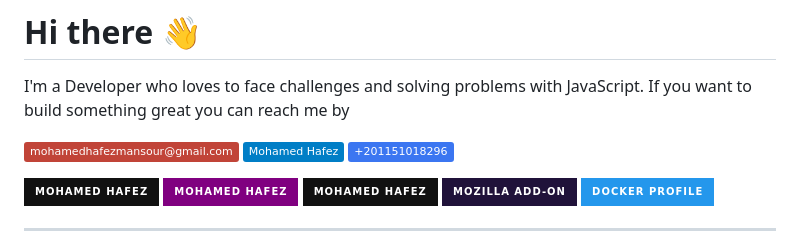
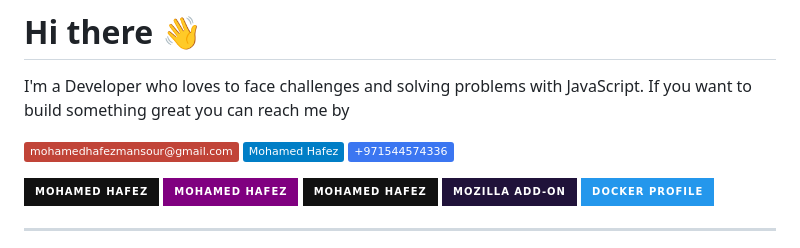
Before and after one commit to M-Hafez22/mohamed_hafez_resume, a Markdown page: README.md, the part around the change. Rendered like a GitHub page; badges without logos.

Commit message:
Update phone number

```diff
--- a/README.md
+++ b/README.md
@@ -5,7 +5,7 @@ If you want to build something great you can reach me by
 
 [![Gmail](https://img.shields.io/badge/-mohamedhafezmansour@gmail.com-c14438?style=social&logo=Gmail)](mailto:mohamedhafezmansour@gmail.com)
 [![Linkedin](https://img.shields.io/badge/-Mohamed_Hafez-blue?style=social&logo=Linkedin)](https://www.linkedin.com/in/M-Hafez22/)
-[![signal](https://img.shields.io/badge/-+201151018296-3B76F1?style=social&logo=signal)](https://signal.me/#p/+201151018296)
+[![signal](https://img.shields.io/badge/-+971544574336-3B76F1?style=social&logo=signal)](https://signal.me/#p/+971544574336)
 
 [![github](https://img.shields.io/badge/-Mohamed_Hafez-111?style=for-the-badge&logo=github)](https://github.com/M-Hafez22)
 [![gitlab](https://img.shields.io/badge/-Mohamed_Hafez-800080?style=for-the-badge&logo=gitlab)](https://gitlab.com/M-Hafez22)
```
